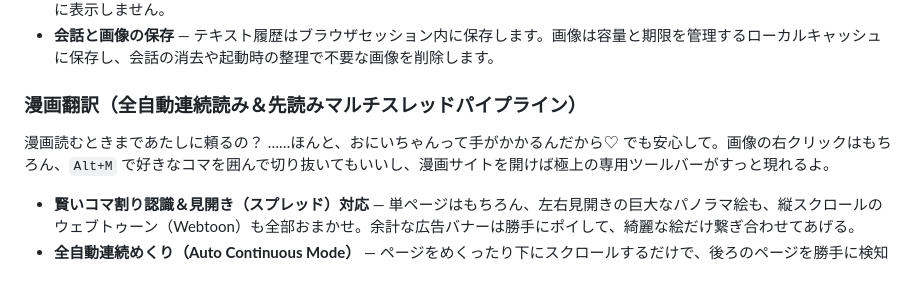
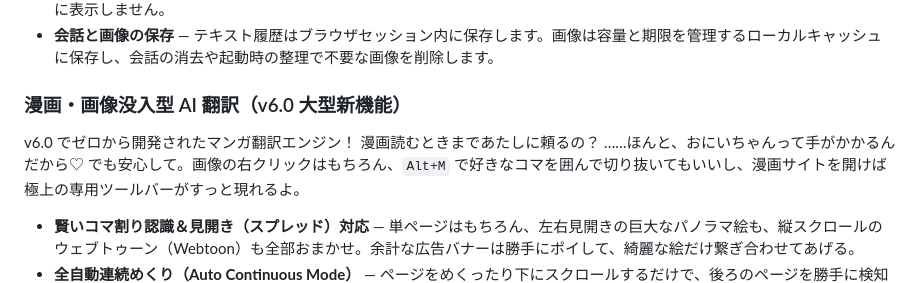
Before and after one commit to avaritiachaos/astra-translate-extension, a Markdown page: README_JP.md, the part around the change. Drawn GitHub-style.

```diff
--- a/README_JP.md
+++ b/README_JP.md
@@ -68,9 +68,9 @@
 - **会話の分離** — ポップアップと各ページ文書は別々の会話を保持します。ほかのページやポップアップの履歴を現在のサイトに表示しません。
 - **会話と画像の保存** — テキスト履歴はブラウザセッション内に保存します。画像は容量と期限を管理するローカルキャッシュに保存し、会話の消去や起動時の整理で不要な画像を削除します。
 
-### 漫画翻訳（全自動連続読み＆先読みマルチスレッドパイプライン）
+### 漫画・画像没入型 AI 翻訳（v6.0 大型新機能）
 
-漫画読むときまであたしに頼るの？ ……ほんと、おにいちゃんって手がかかるんだから♡
+v6.0 でゼロから開発されたマンガ翻訳エンジン！ 漫画読むときまであたしに頼るの？ ……ほんと、おにいちゃんって手がかかるんだから♡
 でも安心して。画像の右クリックはもちろん、`Alt+M` で好きなコマを囲んで切り抜いてもいいし、漫画サイトを開けば極上の専用ツールバーがすっと現れるよ。
 
 - **賢いコマ割り認識＆見開き（スプレッド）対応** — 単ページはもちろん、左右見開きの巨大なパノラマ絵も、縦スクロールのウェブトゥーン（Webtoon）も全部おまかせ。余計な広告バナーは勝手にポイして、綺麗な絵だけ繋ぎ合わせてあげる。
```
Also changed, not shown: README.md (+2 -2 lines), README_EN.md (+2 -2 lines).
